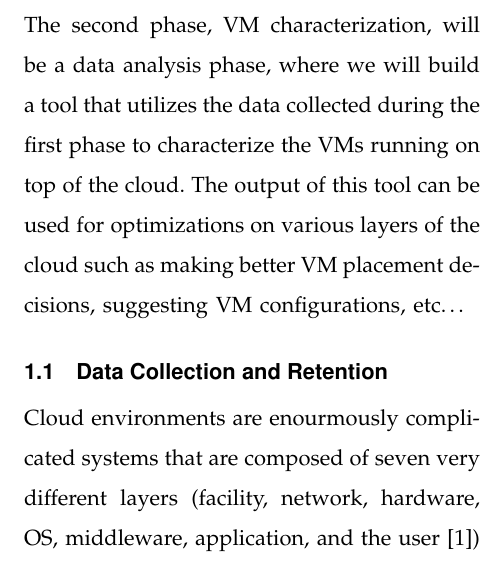
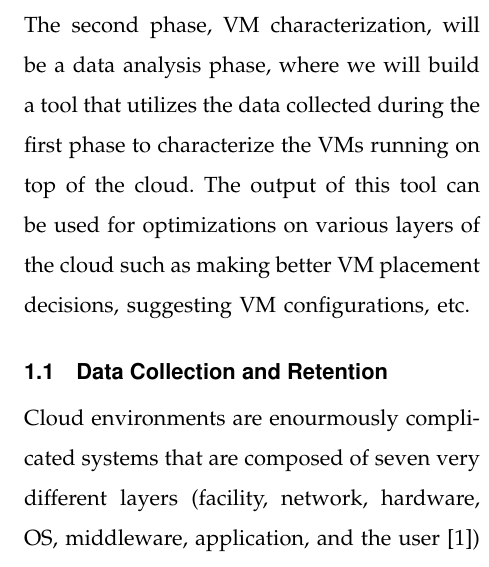
Before and after one commit to qqli/Monitoring-the-Open-Cloud, a LaTeX paper (Hua-Proposal/paper.tex, which reads Hua-Proposal/Sections/Section1-ProblemStatement.tex): part of one column of page 2 of 7, cut so that both start at the same text. Compiled offline with LaTeX, dvips and Ghostscript.

Commit message:
Add period

```diff
--- a/Hua-Proposal/Sections/Section1-ProblemStatement.tex
+++ b/Hua-Proposal/Sections/Section1-ProblemStatement.tex
@@ -3,7 +3,7 @@
 
 %\input{../LatexShared/Section1-Subsection0-Introduction.tex}
 
-This project will be composed of two phases. The first phase, Data Collection and Retention, will be a platform building phase that collects and stores raw data from the MOC. It will be a shared effort with another master student. The second phase, VM characterization, will be a data analysis phase, where we will build a tool that utilizes the data collected during the first phase to characterize the VMs running on top of the cloud. The output of this tool can be used for optimizations on various layers of the cloud such as making better VM placement decisions, suggesting VM configurations, etc…
+This project will be composed of two phases. The first phase, Data Collection and Retention, will be a platform building phase that collects and stores raw data from the MOC. It will be a shared effort with another master student. The second phase, VM characterization, will be a data analysis phase, where we will build a tool that utilizes the data collected during the first phase to characterize the VMs running on top of the cloud. The output of this tool can be used for optimizations on various layers of the cloud such as making better VM placement decisions, suggesting VM configurations, etc.
 
 
 \input{../LatexShared/Section1-Subsection1-DataCollectionRetention.tex}
```
